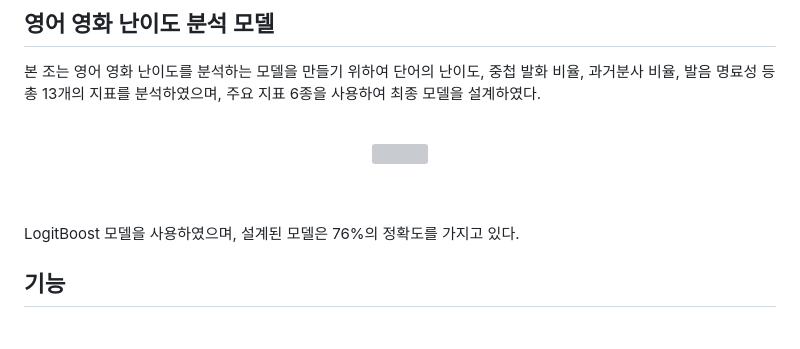
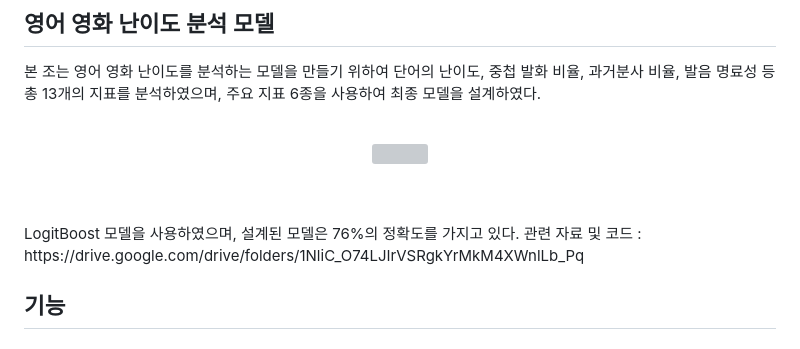
Before and after one commit to ywkenna/2025-2-OSSP-2-Team7-07, a Markdown page: readme.md, the part around the change. Rendered like a GitHub page; grey boxes are pictures that could not be loaded.

Commit message:
Update readme with related materials link
Added link to related materials and code.

```diff
--- a/readme.md
+++ b/readme.md
@@ -14,6 +14,7 @@
        width="450">
 </p><br>
 <br>LogitBoost 모델을 사용하였으며, 설계된 모델은 76%의 정확도를 가지고 있다.
+관련 자료 및 코드 : https://drive.google.com/drive/folders/1NliC_O74LJIrVSRgkYrMkM4XWnlLb_Pq
 
 
 
```
